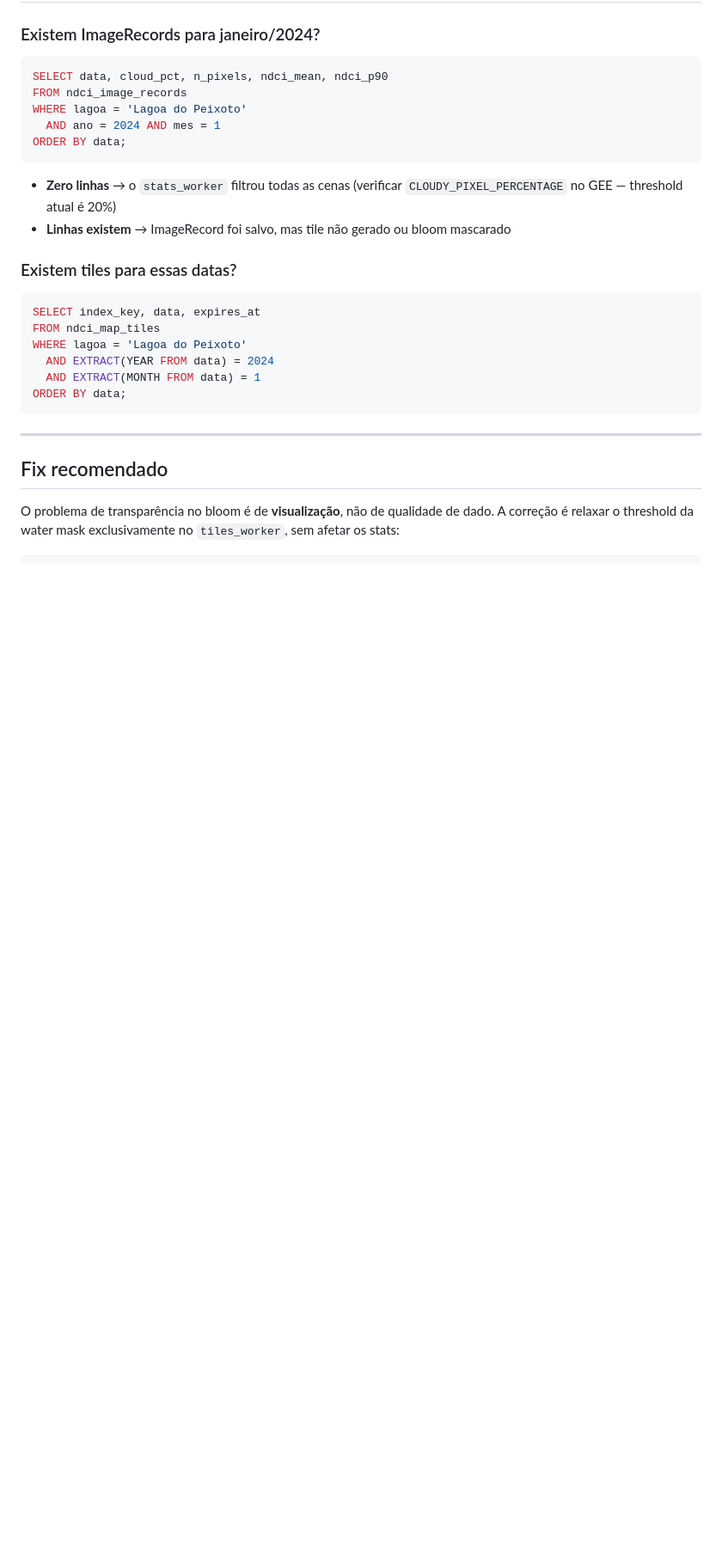
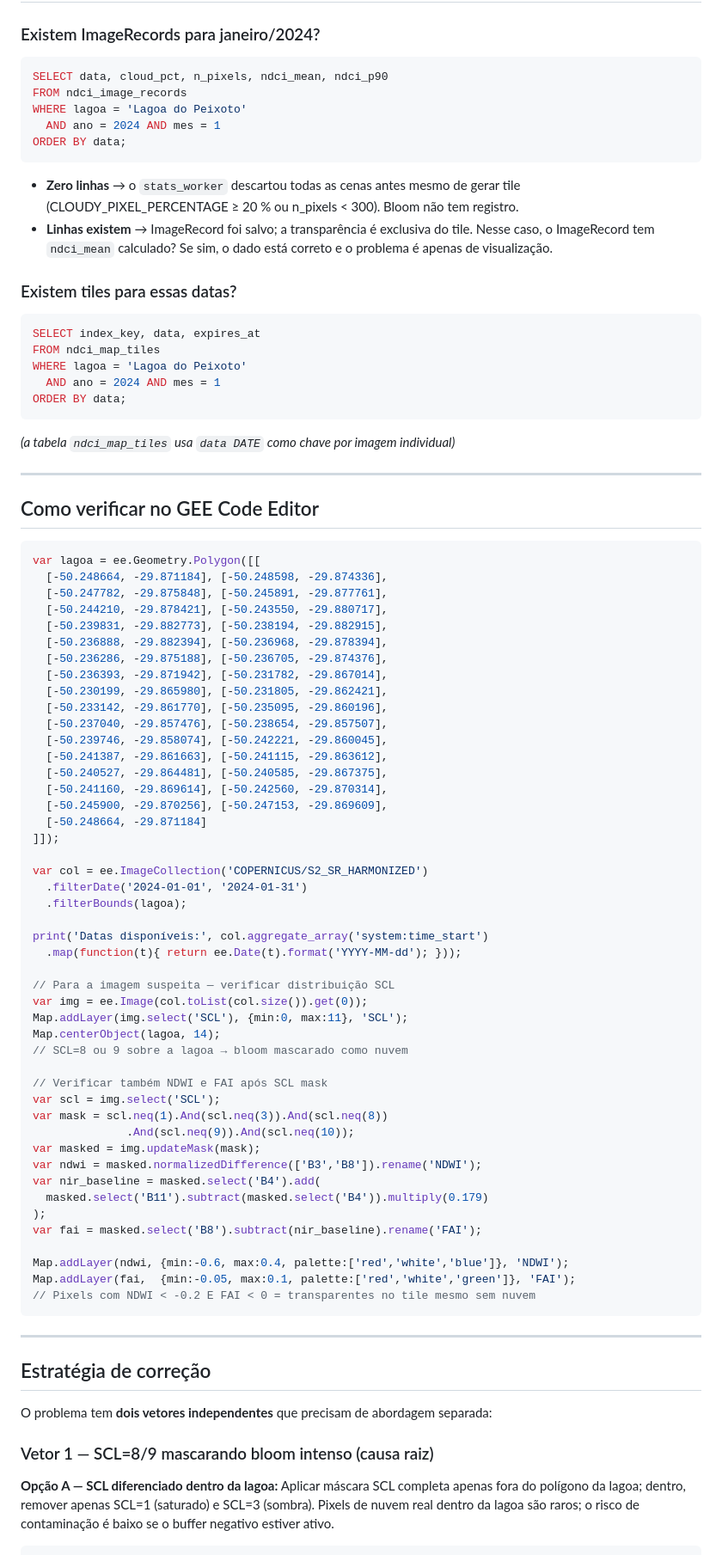
Before and after one commit to drklucas/lagoas, a Markdown page: docs/diagnostico_pluma_jan2024.md, the part around one of its changes. Shown at 86% size. Rendered like a GitHub page; blank space fills up the shorter version.

````diff
--- a/docs/diagnostico_pluma_jan2024.md
+++ b/docs/diagnostico_pluma_jan2024.md
@@ -108,9 +101,11 @@ WHERE lagoa = 'Lagoa do Peixoto'
 ORDER BY data;
 ```
 
-- **Zero linhas** → o `stats_worker` filtrou todas as cenas
-  (verificar `CLOUDY_PIXEL_PERCENTAGE` no GEE — threshold atual é 20%)
-- **Linhas existem** → ImageRecord foi salvo, mas tile não gerado ou bloom mascarado
+- **Zero linhas** → o `stats_worker` descartou todas as cenas antes mesmo de gerar
+  tile (CLOUDY_PIXEL_PERCENTAGE ≥ 20 % ou n_pixels < 300). Bloom não tem registro.
+- **Linhas existem** → ImageRecord foi salvo; a transparência é exclusiva do tile.
+  Nesse caso, o ImageRecord tem `ndci_mean` calculado? Se sim, o dado está correto
+  e o problema é apenas de visualização.
 
 ### Existem tiles para essas datas?
 
@@ -118,17 +113,76 @@ ORDER BY data;
 SELECT index_key, data, expires_at
 FROM ndci_map_tiles
 WHERE lagoa = 'Lagoa do Peixoto'
-  AND EXTRACT(YEAR FROM data) = 2024
-  AND EXTRACT(MONTH FROM data) = 1
+  AND ano = 2024 AND mes = 1
 ORDER BY data;
+```
+
+*(a tabela `ndci_map_tiles` usa `data DATE` como chave por imagem individual)*
+
+---
+
+## Como verificar no GEE Code Editor
+
+```javascript
+var lagoa = ee.Geometry.Polygon([[
+  [-50.248664, -29.871184], [-50.248598, -29.874336],
+  [-50.247782, -29.875848], [-50.245891, -29.877761],
+  [-50.244210, -29.878421], [-50.243550, -29.880717],
+  [-50.239831, -29.882773], [-50.238194, -29.882915],
+  [-50.236888, -29.882394], [-50.236968, -29.878394],
+  [-50.236286, -29.875188], [-50.236705, -29.874376],
+  [-50.236393, -29.871942], [-50.231782, -29.867014],
+  [-50.230199, -29.865980], [-50.231805, -29.862421],
+  [-50.233142, -29.861770], [-50.235095, -29.860196],
+  [-50.237040, -29.857476], [-50.238654, -29.857507],
+  [-50.239746, -29.858074], [-50.242221, -29.860045],
+  [-50.241387, -29.861663], [-50.241115, -29.863612],
+  [-50.240527, -29.864481], [-50.240585, -29.867375],
+  [-50.241160, -29.869614], [-50.242560, -29.870314],
+  [-50.245900, -29.870256], [-50.247153, -29.869609],
+  [-50.248664, -29.871184]
+]]);
+
+var col = ee.ImageCollection('COPERNICUS/S2_SR_HARMONIZED')
+  .filterDate('2024-01-01', '2024-01-31')
+  .filterBounds(lagoa);
+
+print('Datas disponíveis:', col.aggregate_array('system:time_start')
+  .map(function(t){ return ee.Date(t).format('YYYY-MM-dd'); }));
+
+// Para a imagem suspeita — verificar distribuição SCL
+var img = ee.Image(col.toList(col.size()).get(0));
+Map.addLayer(img.select('SCL'), {min:0, max:11}, 'SCL');
+Map.centerObject(lagoa, 14);
+// SCL=8 ou 9 sobre a lagoa → bloom mascarado como nuvem
+
+// Verificar também NDWI e FAI após SCL mask
+var scl = img.select('SCL');
+var mask = scl.neq(1).And(scl.neq(3)).And(scl.neq(8))
+              .And(scl.neq(9)).And(scl.neq(10));
+var masked = img.updateMask(mask);
+var ndwi = masked.normalizedDifference(['B3','B8']).rename('NDWI');
+var nir_baseline = masked.select('B4').add(
+  masked.select('B11').subtract(masked.select('B4')).multiply(0.179)
+);
+var fai = masked.select('B8').subtract(nir_baseline).rename('FAI');
+
+Map.addLayer(ndwi, {min:-0.6, max:0.4, palette:['red','white','blue']}, 'NDWI');
+Map.addLayer(fai,  {min:-0.05, max:0.1, palette:['red','white','green']}, 'FAI');
+// Pixels com NDWI < -0.2 E FAI < 0 = transparentes no tile mesmo sem nuvem
 ```
 
 ---
 
-## Fix recomendado
+## Estratégia de correção
 
-O problema de transparência no bloom é de **visualização**, não de qualidade de dado.
-A correção é relaxar o threshold da water mask exclusivamente no `tiles_worker`,
-sem afetar os stats:
+O problema tem **dois vetores independentes** que precisam de abordagem separada:
+
+### Vetor 1 — SCL=8/9 mascarando bloom intenso (causa raiz)
+
+**Opção A — SCL diferenciado dentro da lagoa:**
+Aplicar máscara SCL completa apenas fora do polígono da lagoa; dentro, remover
+apenas SCL=1 (saturado) e SCL=3 (sombra). Pixels de nuvem real dentro da lagoa
+são raros; o risco de contaminação é baixo se o buffer negativo estiver ativo.
 
 ```python
````
Also changed, not shown: other parts of docs/diagnostico_pluma_jan2024.md (+123 -73 lines).
